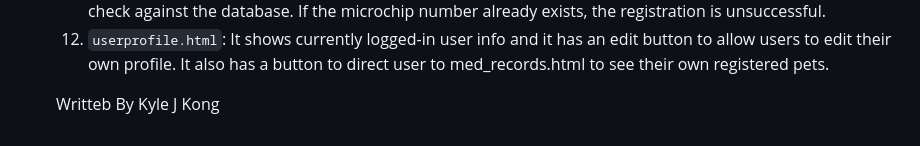
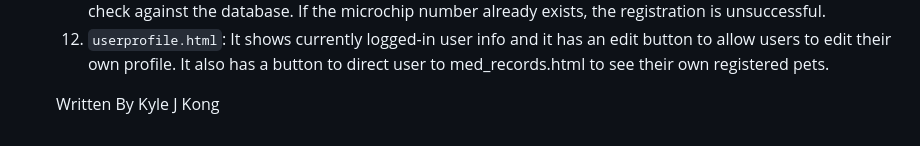
Before and after one commit to kylejkong/petmed_registry, a Markdown page: README.md, the part around the change. GitHub-like rendering.

```diff
--- a/README.md
+++ b/README.md
@@ -32,4 +32,4 @@ Below are the files created for the app and their purpose:
 
 
 
-    Writteb By Kyle J Kong
+    Written By Kyle J Kong
```
